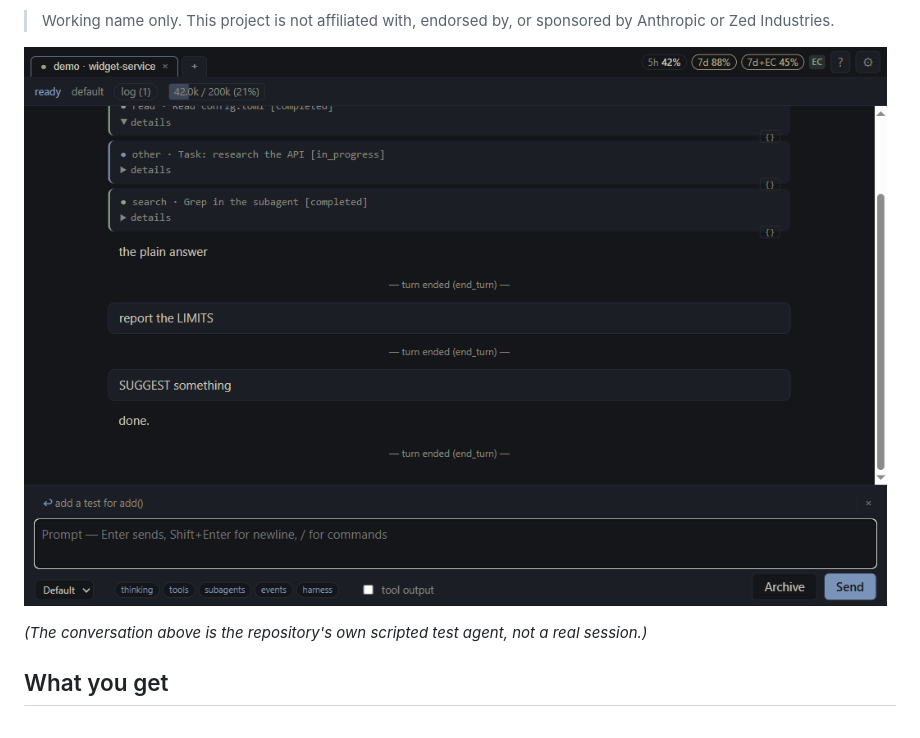
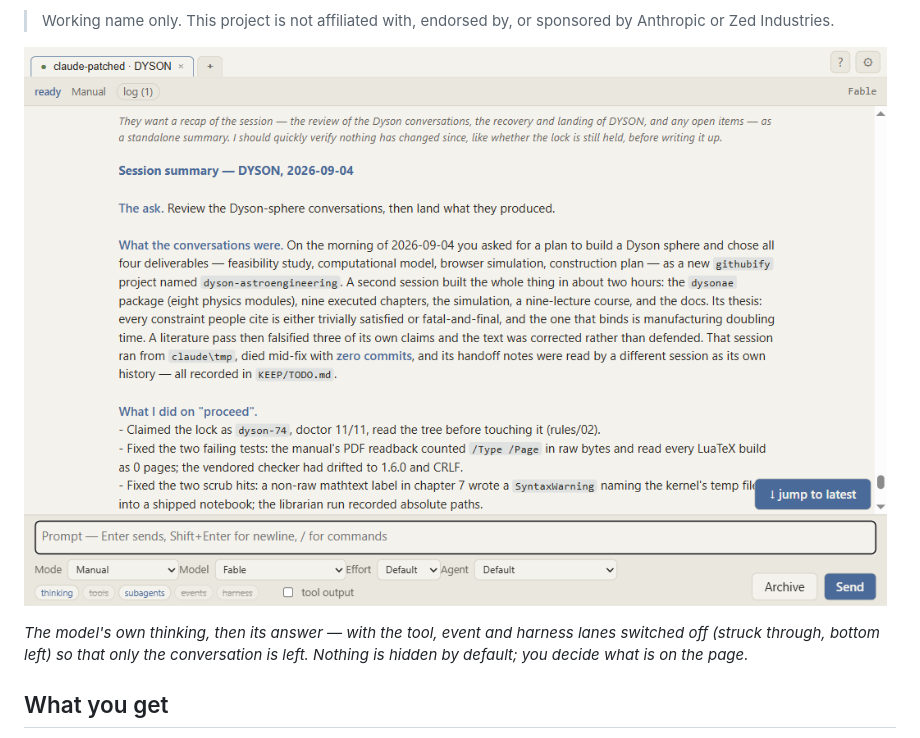
Before and after one commit to fabiocampolim-design/acp-cockpit, a Markdown page: README.md, the part around one of its changes. GitHub-like rendering; pictures changed too: docs/screenshot.png.

```diff
--- a/README.md
+++ b/README.md
@@ -12,12 +12,14 @@ adapter.
 > Working name only. This project is not affiliated with, endorsed by, or
 > sponsored by Anthropic or Zed Industries.
 
-![ClaudIU rendering a session: tabs and account limits pinned top right,
-the conversation with tool rows, the predicted next prompt over the
-composer, and the session controls beneath it](docs/screenshot.png)
+![A real session: the model's thinking in italics above its answer, with the
+tools, events and harness lanes switched off so only the conversation
+remains](docs/screenshot.png)
 
-*(The conversation above is the repository's own scripted test agent, not a
-real session.)*
+*The model's own thinking, then its answer — with the tool, event and
+harness lanes switched off (struck through, bottom left) so that only the
+conversation is left. Nothing is hidden by default; you decide what is on
+the page.*
 
 ## What you get
 
```
Also changed, not shown: other parts of README.md (+49 -0 lines), docs/screenshot-controls.png (added).
